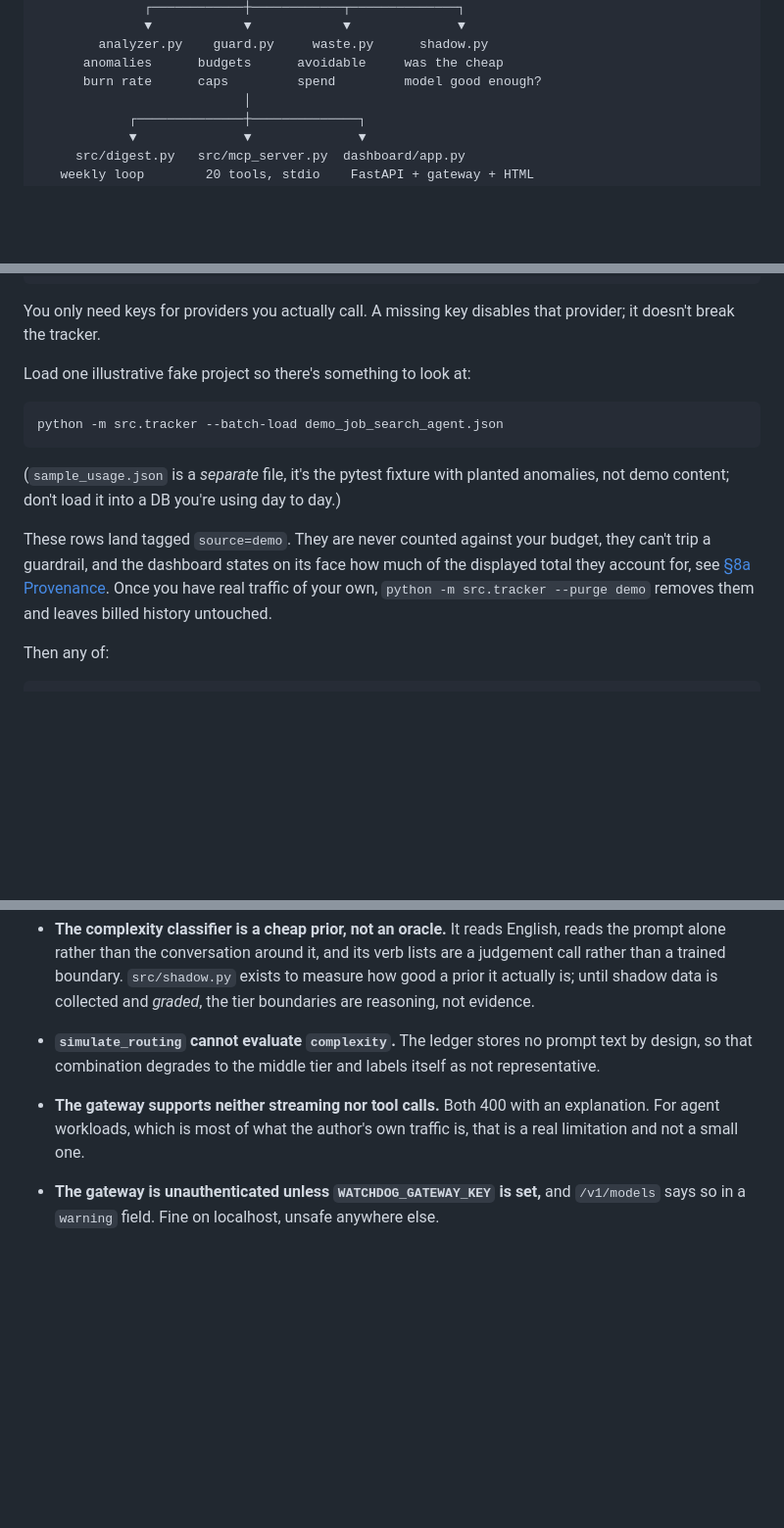
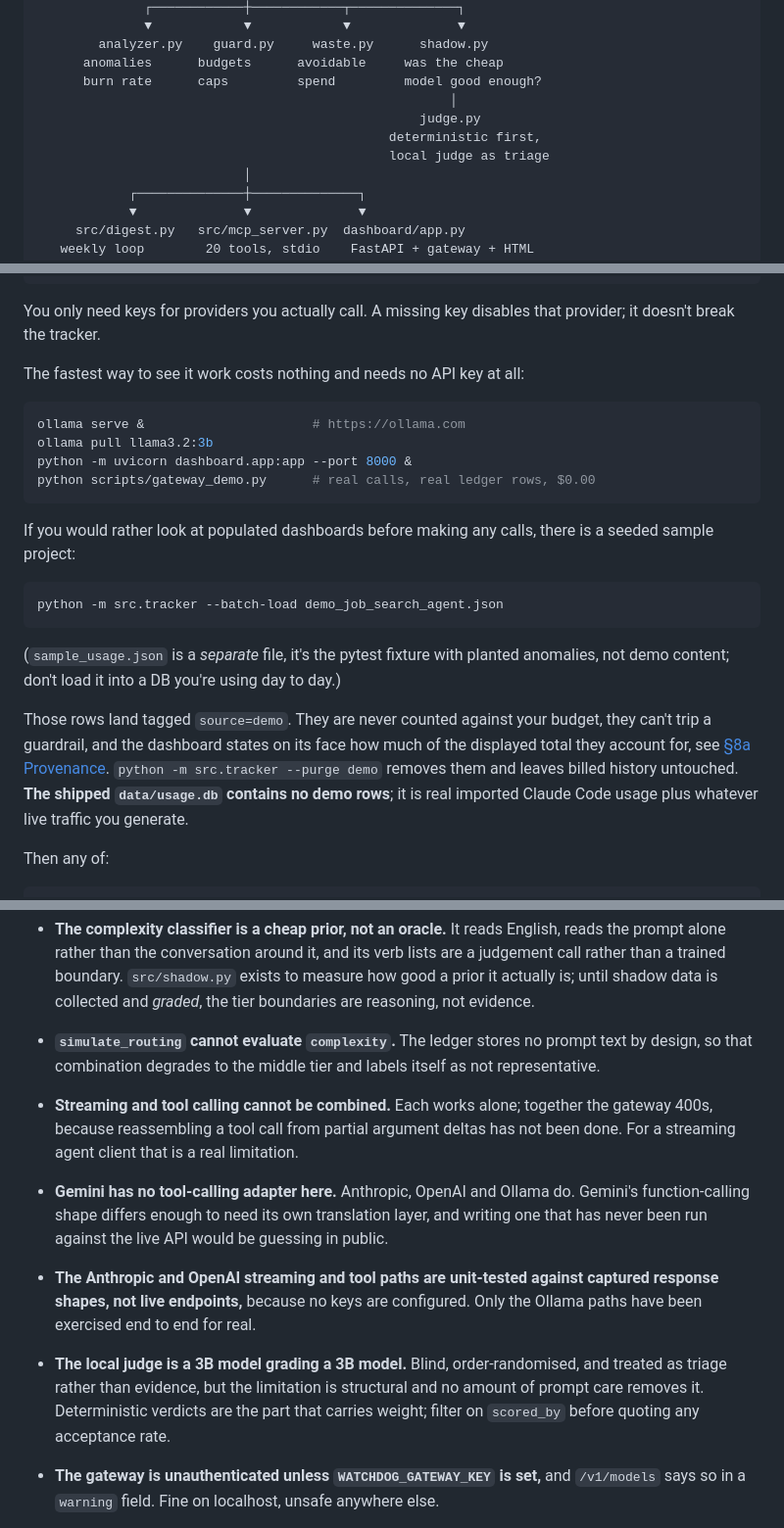
Before and after one commit to POLESTARRR/llm-cost-watchdog, a Markdown page: README.md, 3 parts joined by grey strips. Shown at 98% size. Drawn GitHub-style; blank space fills up the shorter version.

````diff
--- a/README.md
+++ b/README.md
@@ -70,6 +70,10 @@ This project models all of that. One wrapper function, `call_llm()`, records cos
         analyzer.py    guard.py     waste.py      shadow.py
       anomalies      budgets      avoidable     was the cheap
       burn rate      caps         spend         model good enough?
+                                                      │
+                                                  judge.py
+                                              deterministic first,
+                                              local judge as triage
                            │
             ┌──────────────┼──────────────┐
             ▼              ▼              ▼
@@ -126,7 +130,17 @@ cp .env.example .env                # add whichever provider keys you use
 
 You only need keys for providers you actually call. A missing key disables that provider; it doesn't break the tracker.
 
-Load one illustrative fake project so there's something to look at:
+The fastest way to see it work costs nothing and needs no API key at all:
+
+```bash
+ollama serve &                      # https://ollama.com
+ollama pull llama3.2:3b
+python -m uvicorn dashboard.app:app --port 8000 &
+python scripts/gateway_demo.py      # real calls, real ledger rows, $0.00
+```
+
+If you would rather look at populated dashboards before making any calls, there
+is a seeded sample project:
 
 ```bash
 python -m src.tracker --batch-load demo_job_search_agent.json
@@ -136,11 +150,12 @@ python -m src.tracker --batch-load demo_job_search_agent.json
 planted anomalies, not demo content; don't load it into a DB you're using
 day to day.)
 
-These rows land tagged `source=demo`. They are never counted against your
+Those rows land tagged `source=demo`. They are never counted against your
 budget, they can't trip a guardrail, and the dashboard states on its face how
 much of the displayed total they account for, see [§8a Provenance](#8a-provenance--is-this-number-real).
-Once you have real traffic of your own, `python -m src.tracker --purge demo`
-removes them and leaves billed history untouched.
+`python -m src.tracker --purge demo` removes them and leaves billed history
+untouched. **The shipped `data/usage.db` contains no demo rows**; it is real
+imported Claude Code usage plus whatever live traffic you generate.
 
 Then any of:
 
@@ -1070,9 +1140,21 @@ Stated plainly rather than hidden:
 - **`simulate_routing` cannot evaluate `complexity`.** The ledger stores no
   prompt text by design, so that combination degrades to the middle tier and
   labels itself as not representative.
-- **The gateway supports neither streaming nor tool calls.** Both 400 with an
-  explanation. For agent workloads, which is most of what the author's own
-  traffic is, that is a real limitation and not a small one.
+- **Streaming and tool calling cannot be combined.** Each works alone; together
+  the gateway 400s, because reassembling a tool call from partial argument
+  deltas has not been done. For a streaming agent client that is a real
+  limitation.
+- **Gemini has no tool-calling adapter here.** Anthropic, OpenAI and Ollama do.
+  Gemini's function-calling shape differs enough to need its own translation
+  layer, and writing one that has never been run against the live API would be
+  guessing in public.
+- **The Anthropic and OpenAI streaming and tool paths are unit-tested against
+  captured response shapes, not live endpoints,** because no keys are
+  configured. Only the Ollama paths have been exercised end to end for real.
+- **The local judge is a 3B model grading a 3B model.** Blind, order-randomised,
+  and treated as triage rather than evidence, but the limitation is structural
+  and no amount of prompt care removes it. Deterministic verdicts are the part
+  that carries weight; filter on `scored_by` before quoting any acceptance rate.
 - **The gateway is unauthenticated unless `WATCHDOG_GATEWAY_KEY` is set,** and
   `/v1/models` says so in a `warning` field. Fine on localhost, unsafe anywhere
   else.
````
Also changed, not shown: other parts of README.md (+62 -7 lines).
